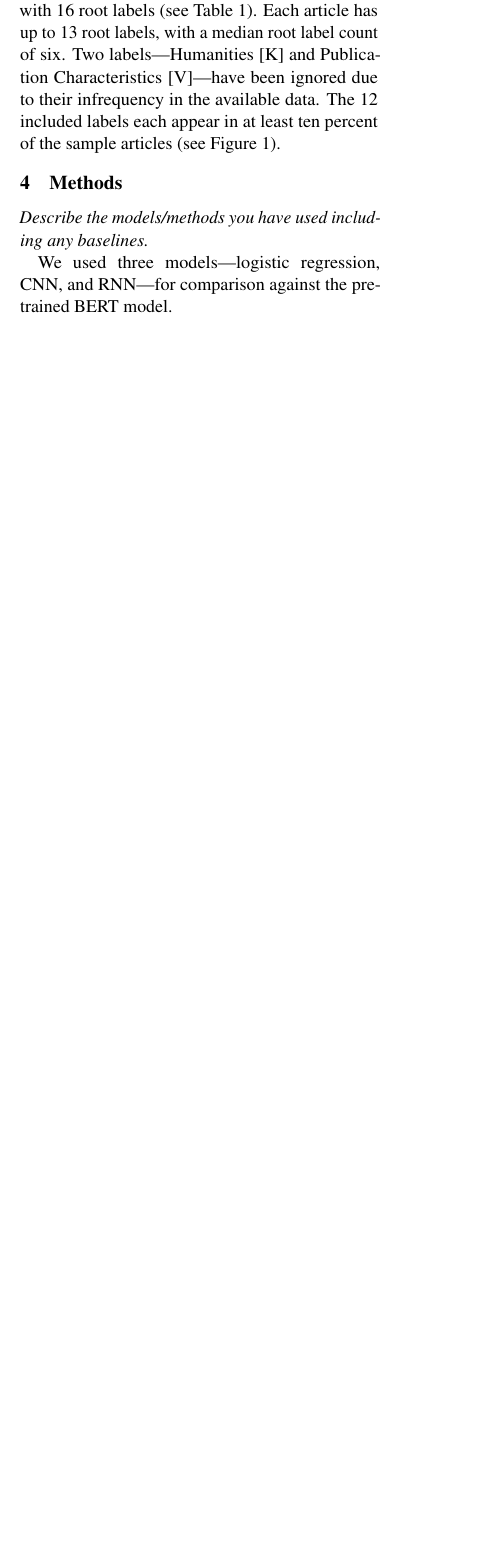
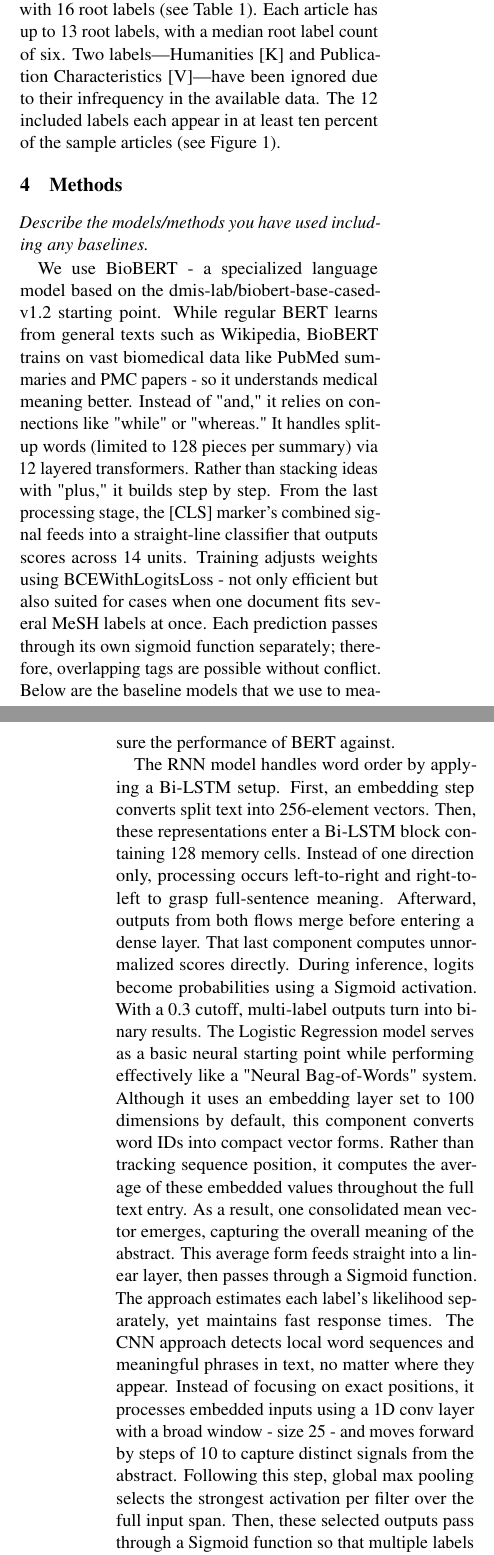
Before and after one commit to jktjia/PubMed-Multilabel-Classifiction, a LaTeX paper (report/report.tex): part of one column of page 1 of 6 before the commit and two parts of the columns of pages 1 and 4 of 6 after it, the two joined at a grey line, cut so that both start at the same text, the shorter picture padded with empty space. Compiled offline with pdfLaTeX.

Commit message:
Enhance model descriptions in report
Expanded the section on models to include detailed descriptions of BioBERT, RNN, Logistic Regression, and CNN approaches, highlighting their methodologies and performance metrics.

```diff
--- a/report/report.tex
+++ b/report/report.tex
@@ -209,7 +209,11 @@ labels each appear in at least ten percent of the sample articles (see Figure 1)
 
 \emph{Describe the models/methods you have used including any baselines.}
 
-We used three models---logistic regression, CNN, and RNN---for comparison against the pretrained BERT model.
+We use BioBERT - a specialized language model based on the dmis-lab/biobert-base-cased-v1.2 starting point. While regular BERT learns from general texts such as Wikipedia, BioBERT trains on vast biomedical data like PubMed summaries and PMC papers - so it understands medical meaning better. Instead of "and," it relies on connections like "while" or "whereas." It handles split-up words (limited to 128 pieces per summary) via 12 layered transformers. Rather than stacking ideas with "plus," it builds step by step. From the last processing stage, the [CLS] marker’s combined signal feeds into a straight-line classifier that outputs scores across 14 units. Training adjusts weights using BCEWithLogitsLoss - not only efficient but also suited for cases when one document fits several MeSH labels at once. Each prediction passes through its own sigmoid function separately; therefore, overlapping tags are possible without conflict. Below are the baseline models that we use to measure the performance of BERT against.
+
+The RNN model handles word order by applying a Bi-LSTM setup. First, an embedding step converts split text into 256-element vectors. Then, these representations enter a Bi-LSTM block containing 128 memory cells. Instead of one direction only, processing occurs left-to-right and right-to-left to grasp full-sentence meaning. Afterward, outputs from both flows merge before entering a dense layer. That last component computes unnormalized scores directly. During inference, logits become probabilities using a Sigmoid activation. With a 0.3 cutoff, multi-label outputs turn into binary results.
+The Logistic Regression model serves as a basic neural starting point while performing effectively like a "Neural Bag-of-Words" system. Although it uses an embedding layer set to 100 dimensions by default, this component converts word IDs into compact vector forms. Rather than tracking sequence position, it computes the average of these embedded values throughout the full text entry. As a result, one consolidated mean vector emerges, capturing the overall meaning of the abstract. This average form feeds straight into a linear layer, then passes through a Sigmoid function. The approach estimates each label’s likelihood separately, yet maintains fast response times.
+The CNN approach detects local word sequences and meaningful phrases in text, no matter where they appear. Instead of focusing on exact positions, it processes embedded inputs using a 1D conv layer with a broad window - size 25 - and moves forward by steps of 10 to capture distinct signals from the abstract. Following this step, global max pooling selects the strongest activation per filter over the full input span. Then, these selected outputs pass through a Sigmoid function so that multiple labels can be predicted at once.
 
 
 \section{Experiments}
```
